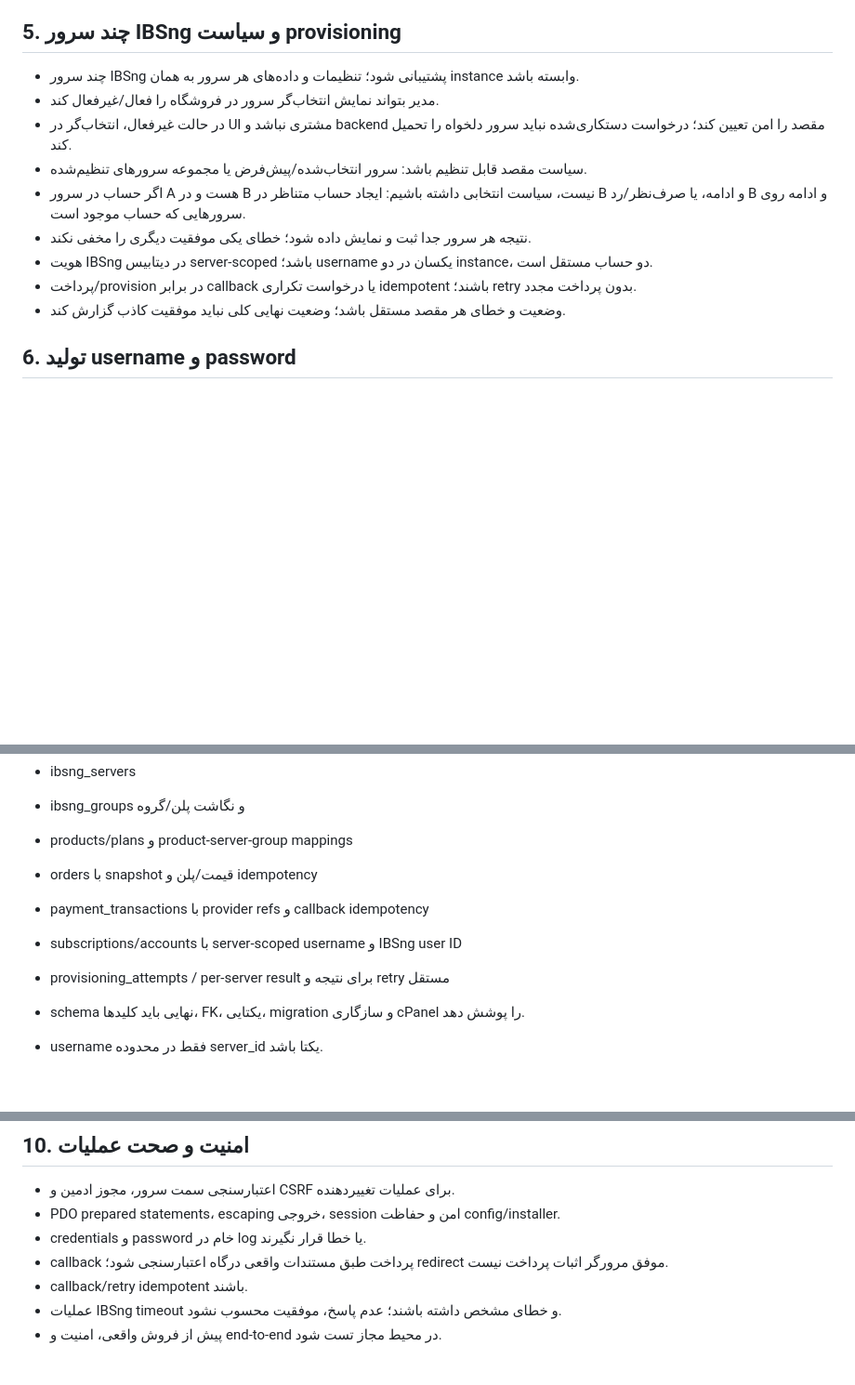
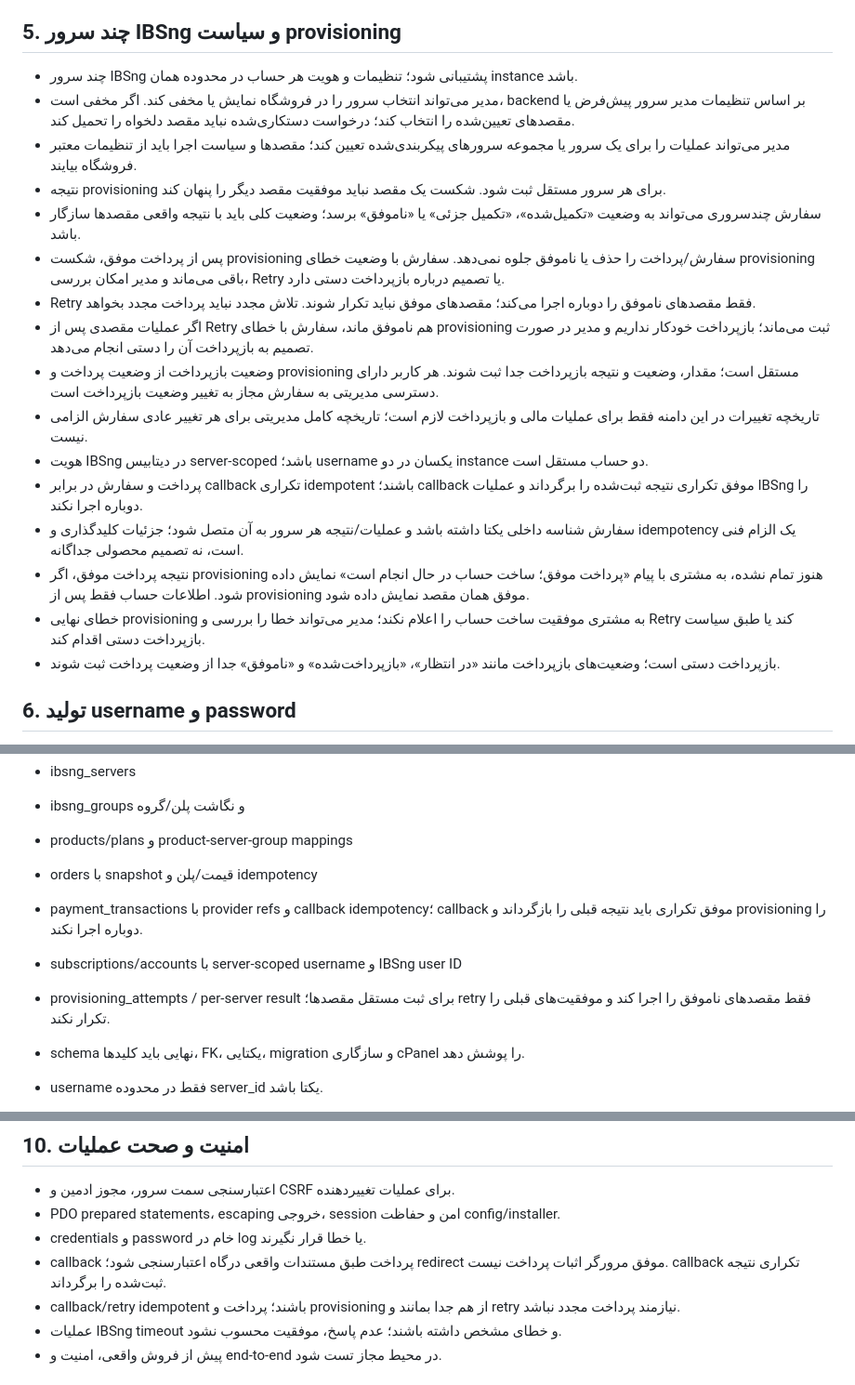
Before and after one commit to PardisMobile/ATD-IBSng-Store, a Markdown page: PROJECT-CONTEXT.md, 3 parts joined by grey strips. Shown at 93% size. Rendered like a GitHub page; blank space fills up the shorter version.

Commit message:
docs: consolidate confirmed store workflow decisions

```diff
--- a/PROJECT-CONTEXT.md
+++ b/PROJECT-CONTEXT.md
@@ -74,15 +74,22 @@
 
 ## 5. چند سرور IBSng و سیاست provisioning
 
-- چند سرور IBSng پشتیبانی شود؛ تنظیمات و داده‌های هر سرور به همان instance وابسته باشد.
-- مدیر بتواند نمایش انتخاب‌گر سرور در فروشگاه را فعال/غیرفعال کند.
-- در حالت غیرفعال، انتخاب‌گر در UI مشتری نباشد و backend مقصد را امن تعیین کند؛ درخواست دستکاری‌شده نباید سرور دلخواه را تحمیل کند.
-- سیاست مقصد قابل تنظیم باشد: سرور انتخاب‌شده/پیش‌فرض یا مجموعه سرورهای تنظیم‌شده.
-- اگر حساب در سرور A هست و در B نیست، سیاست انتخابی داشته باشیم: ایجاد حساب متناظر در B و ادامه، یا صرف‌نظر/رد B و ادامه روی سرورهایی که حساب موجود است.
-- نتیجه هر سرور جدا ثبت و نمایش داده شود؛ خطای یکی موفقیت دیگری را مخفی نکند.
-- هویت IBSng در دیتابیس server-scoped باشد؛ username یکسان در دو instance، دو حساب مستقل است.
-- پرداخت/provision در برابر callback یا درخواست تکراری idempotent باشند؛ retry بدون پرداخت مجدد.
-- وضعیت و خطای هر مقصد مستقل باشد؛ وضعیت نهایی کلی نباید موفقیت کاذب گزارش کند.
+- چند سرور IBSng پشتیبانی شود؛ تنظیمات و هویت هر حساب در محدوده همان instance باشد.
+- مدیر می‌تواند انتخاب سرور را در فروشگاه نمایش یا مخفی کند. اگر مخفی است، backend بر اساس تنظیمات مدیر سرور پیش‌فرض یا مقصدهای تعیین‌شده را انتخاب کند؛ درخواست دستکاری‌شده نباید مقصد دلخواه را تحمیل کند.
+- مدیر می‌تواند عملیات را برای یک سرور یا مجموعه سرورهای پیکربندی‌شده تعیین کند؛ مقصدها و سیاست اجرا باید از تنظیمات معتبر فروشگاه بیایند.
+- نتیجه provisioning برای هر سرور مستقل ثبت شود. شکست یک مقصد نباید موفقیت مقصد دیگر را پنهان کند.
+- سفارش چندسروری می‌تواند به وضعیت «تکمیل‌شده»، «تکمیل جزئی» یا «ناموفق» برسد؛ وضعیت کلی باید با نتیجه واقعی مقصدها سازگار باشد.
+- پس از پرداخت موفق، شکست provisioning سفارش/پرداخت را حذف یا ناموفق جلوه نمی‌دهد. سفارش با وضعیت خطای provisioning باقی می‌ماند و مدیر امکان بررسی، Retry یا تصمیم درباره بازپرداخت دستی دارد.
+- Retry فقط مقصدهای ناموفق را دوباره اجرا می‌کند؛ مقصدهای موفق نباید تکرار شوند. تلاش مجدد نباید پرداخت مجدد بخواهد.
+- اگر عملیات مقصدی پس از Retry هم ناموفق ماند، سفارش با خطای provisioning ثبت می‌ماند؛ بازپرداخت خودکار نداریم و مدیر در صورت تصمیم به بازپرداخت آن را دستی انجام می‌دهد.
+- وضعیت بازپرداخت از وضعیت پرداخت و provisioning مستقل است؛ مقدار، وضعیت و نتیجه بازپرداخت جدا ثبت شوند. هر کاربر دارای دسترسی مدیریتی به سفارش مجاز به تغییر وضعیت بازپرداخت است.
+- تاریخچه تغییرات در این دامنه فقط برای عملیات مالی و بازپرداخت لازم است؛ تاریخچه کامل مدیریتی برای هر تغییر عادی سفارش الزامی نیست.
+- هویت IBSng در دیتابیس server-scoped باشد؛ username یکسان در دو instance دو حساب مستقل است.
+- پرداخت و سفارش در برابر callback تکراری idempotent باشند؛ callback موفق تکراری نتیجه ثبت‌شده را برگرداند و عملیات IBSng را دوباره اجرا نکند.
+- سفارش شناسه داخلی یکتا داشته باشد و عملیات/نتیجه هر سرور به آن متصل شود؛ جزئیات کلیدگذاری و idempotency یک الزام فنی است، نه تصمیم محصولی جداگانه.
+- نتیجه پرداخت موفق، اگر provisioning هنوز تمام نشده، به مشتری با پیام «پرداخت موفق؛ ساخت حساب در حال انجام است» نمایش داده شود. اطلاعات حساب فقط پس از provisioning موفق همان مقصد نمایش داده شود.
+- خطای نهایی provisioning به مشتری موفقیت ساخت حساب را اعلام نکند؛ مدیر می‌تواند خطا را بررسی و Retry کند یا طبق سیاست بازپرداخت دستی اقدام کند.
+- بازپرداخت دستی است؛ وضعیت‌های بازپرداخت مانند «در انتظار»، «بازپرداخت‌شده» و «ناموفق» جدا از وضعیت پرداخت ثبت شوند.
 
 ## 6. تولید username و password
 
@@ -122,9 +129,9 @@
 - ibsng_groups و نگاشت پلن/گروه
 - products/plans و product-server-group mappings
 - orders با snapshot قیمت/پلن و idempotency
-- payment_transactions با provider refs و callback idempotency
+- payment_transactions با provider refs و callback idempotency؛ callback موفق تکراری باید نتیجه قبلی را بازگرداند و provisioning را دوباره اجرا نکند.
 - subscriptions/accounts با server-scoped username و IBSng user ID
-- provisioning_attempts / per-server result برای نتیجه و retry مستقل
+- provisioning_attempts / per-server result برای ثبت مستقل مقصدها؛ retry فقط مقصدهای ناموفق را اجرا کند و موفقیت‌های قبلی را تکرار نکند.
 
 - schema نهایی باید کلیدها، FK، یکتایی، migration و سازگاری cPanel را پوشش دهد.
 - username فقط در محدوده server_id یکتا باشد.
@@ -138,8 +145,8 @@
 - اعتبارسنجی سمت سرور، مجوز ادمین و CSRF برای عملیات تغییردهنده.
 - PDO prepared statements، escaping خروجی، session امن و حفاظت config/installer.
 - credentials و password خام در log یا خطا قرار نگیرند.
-- callback پرداخت طبق مستندات واقعی درگاه اعتبارسنجی شود؛ redirect موفق مرورگر اثبات پرداخت نیست.
-- callback/retry idempotent باشند.
+- callback پرداخت طبق مستندات واقعی درگاه اعتبارسنجی شود؛ redirect موفق مرورگر اثبات پرداخت نیست. callback تکراری نتیجه ثبت‌شده را برگرداند.
+- callback/retry idempotent باشند؛ پرداخت و provisioning از هم جدا بمانند و retry نیازمند پرداخت مجدد نباشد.
 - عملیات IBSng timeout و خطای مشخص داشته باشند؛ عدم پاسخ، موفقیت محسوب نشود.
 - پیش از فروش واقعی، امنیت و end-to-end در محیط مجاز تست شود.
 
```
Also changed, not shown: other parts of PROJECT-CONTEXT.md (+3 -3 lines).
